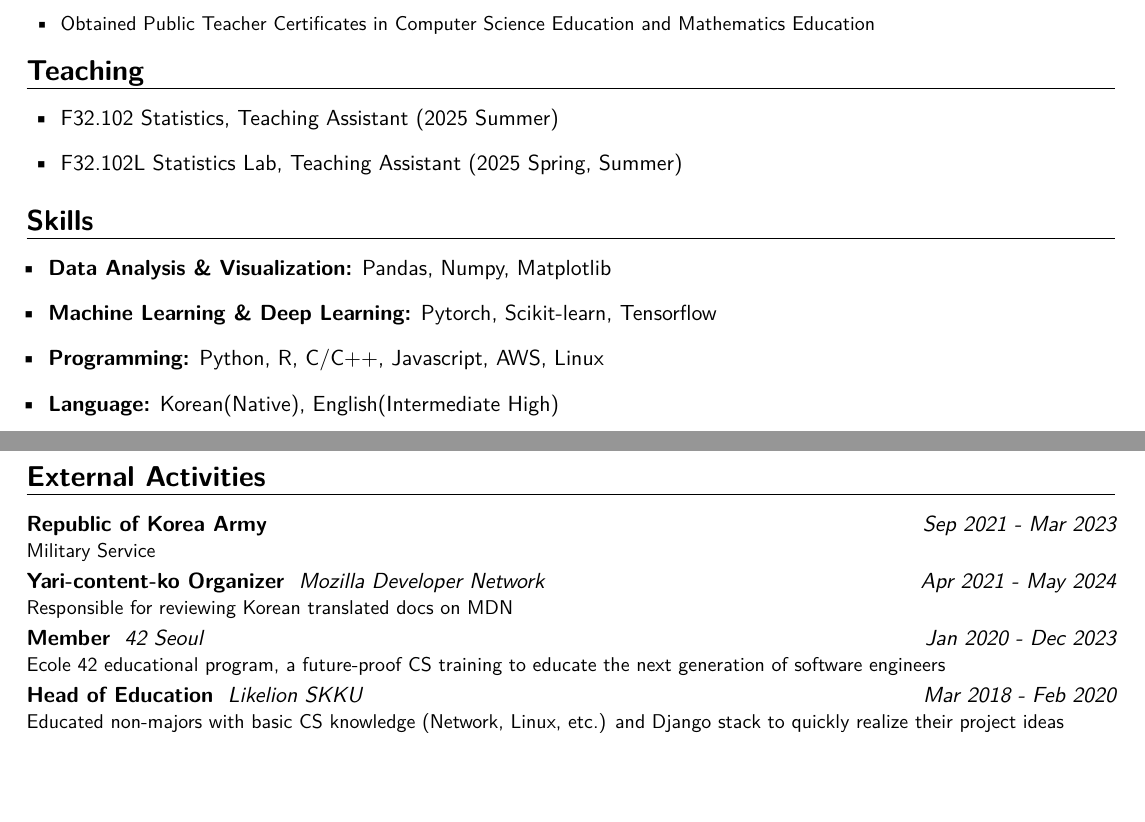
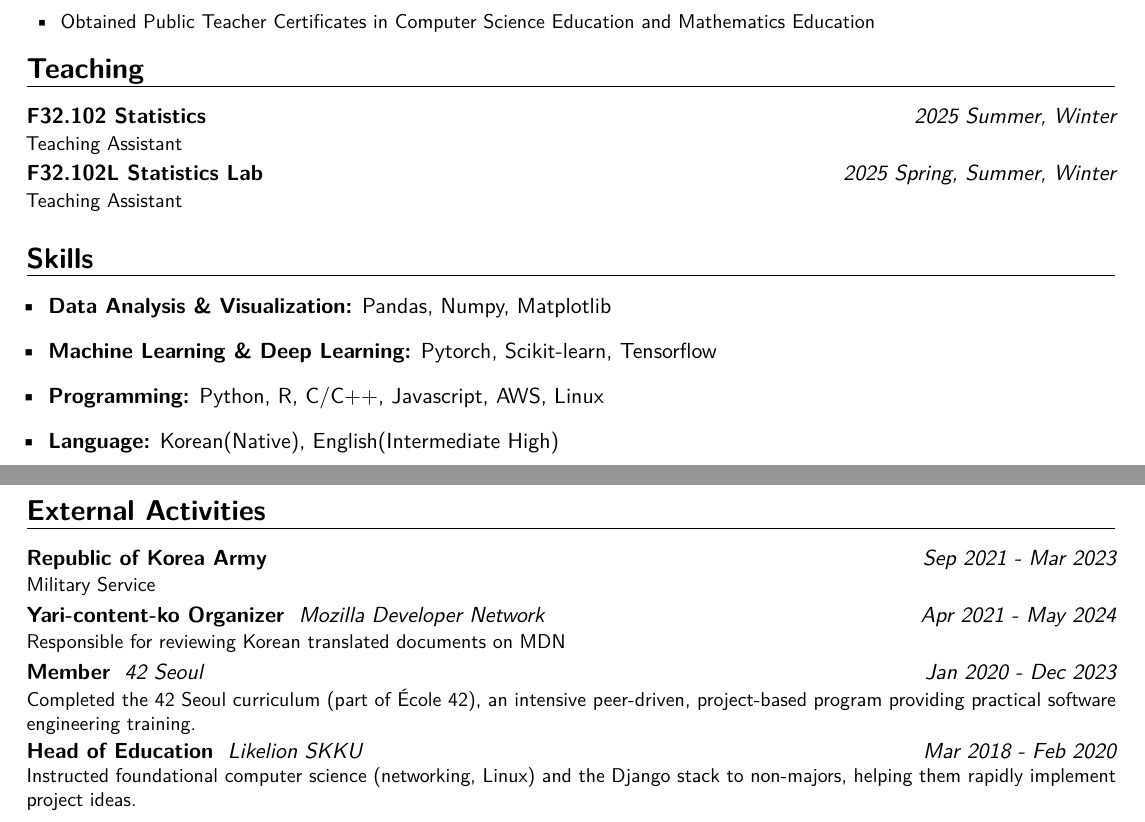
Before and after one commit to cos18/cv, a LaTeX CV (cv.tex): two parts of pages 1 and 2 of 2, joined at a grey line, cut so that both start at the same text, the shorter picture padded with empty space. Compiled offline with pdfLaTeX.

Commit message:
chore: add more content

```diff
--- a/cv.tex
+++ b/cv.tex
@@ -24,7 +24,7 @@
 \name{Sungwoo}{Park}
 \renewcommand*{\firstnamestyle}[1]{{\namefont\bfseries\textcolor{black}{#1}}}
 
-\newcommand{\updatedate}{Oct 8, 2025}
+\newcommand{\updatedate}{Nov 30, 2025}
 
 \newcommand*{\customcventry}[7][.13em]{
 \begin{tabular}{@{}l}
@@ -102,10 +102,8 @@ B.S. in Computer Education and Mathematics Education
 }
 
 \section{Teaching}
-{\begin{itemize}[leftmargin=0.6cm, label={\textbullet}]
-\item F32.102 Statistics, Teaching Assistant (2025 Summer)
-\item F32.102L Statistics Lab, Teaching Assistant (2025 Spring, Summer)
-\end{itemize}}
+\customcventry{2025 Summer, Winter}{}{F32.102 Statistics}{}{}{Teaching Assistant}
+\customcventry{2025 Spring, Summer, Winter}{}{F32.102L Statistics Lab}{}{}{Teaching Assistant}
 
 \section{Skills}
 {\begin{itemize}[label=\textbullet]
@@ -123,9 +121,9 @@ B.S. in Computer Education and Mathematics Education
 
 \section{External Activities}
 \customcventry{Sep 2021 ‐ Mar 2023}{}{Republic of Korea Army}{}{}{Military Service}
-\customcventry{Apr 2021 ‐ May 2024}{Mozilla Developer Network}{Yari-content-ko Organizer}{}{}{Responsible for reviewing Korean translated docs on MDN}
-\customcventry{Jan 2020 ‐ Dec 2023}{42 Seoul}{Member}{}{}{Ecole 42 educational program, a future-proof CS training to educate the next generation of software engineers}
-\customcventry{Mar 2018 ‐ Feb 2020}{Likelion SKKU}{Head of Education}{}{}{Educated non-majors with basic CS knowledge (Network, Linux, etc.) and Django stack to quickly realize their project ideas}
+\customcventry{Apr 2021 ‐ May 2024}{Mozilla Developer Network}{Yari-content-ko Organizer}{}{}{Responsible for reviewing Korean translated documents on MDN}
+\customcventry{Jan 2020 - Dec 2023}{42 Seoul}{Member}{}{}{Completed the 42 Seoul curriculum (part of École 42), an intensive peer‑driven, project‑based program providing practical software engineering training.}
+\customcventry{Mar 2018 - Feb 2020}{Likelion SKKU}{Head of Education}{}{}{Instructed foundational computer science (networking, Linux) and the Django stack to non‑majors, helping them rapidly implement project ideas.}
 
 
 \begin{tikzpicture}[remember picture, overlay]
```
Also changed, not shown: cv.pdf.
